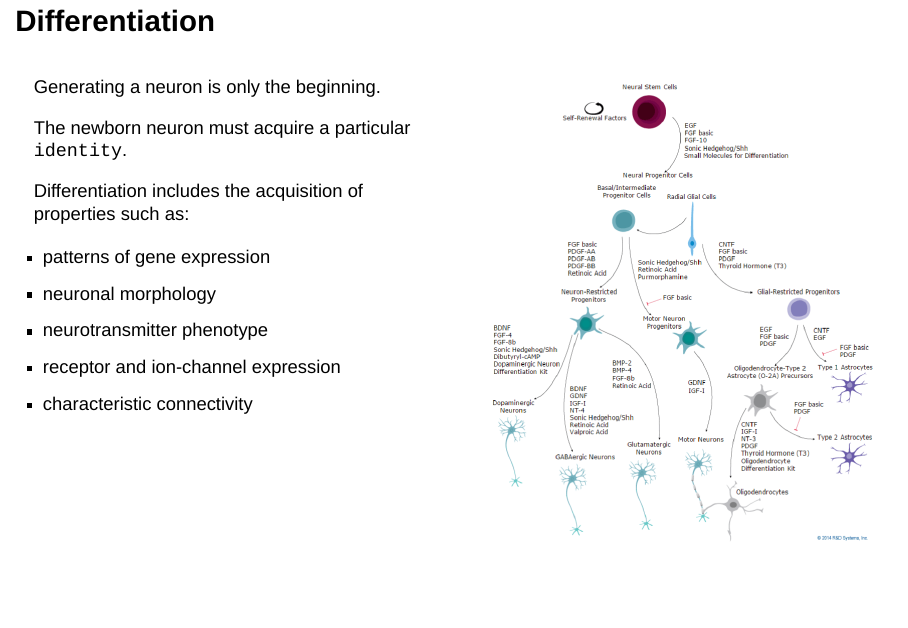
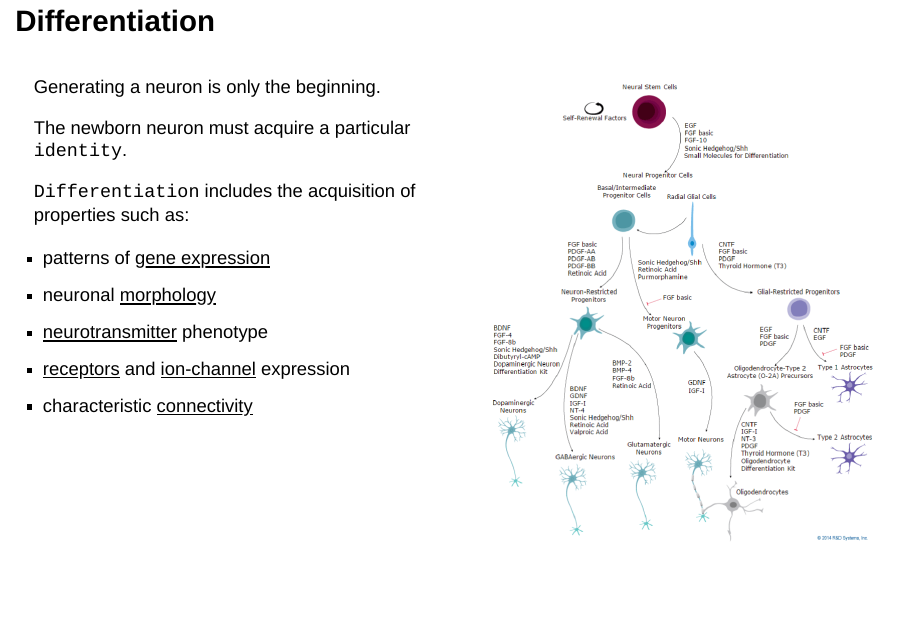
Before and after one commit to raffaelemazziotti/UNIFI_PBS, a Quarto document (2_neurogenesis.qmd): page 15 of 36. Rendered offline with R 4.5, knitr and Pandoc in place of Quarto, with nearby package versions; drawn as Slidy slides in place of the format the file asks for.

Commit message:
differentiation

```diff
--- a/2_neurogenesis.qmd
+++ b/2_neurogenesis.qmd
@@ -372,13 +372,13 @@ The newborn neuron must acquire a particular `identity`.
 :::
 
 ::: {.card}
-Differentiation includes the acquisition of properties such as:
+`Differentiation` includes the acquisition of properties such as:
 
-- patterns of gene expression
-- neuronal morphology
-- neurotransmitter phenotype
-- receptor and ion-channel expression
-- characteristic connectivity
+- patterns of <u>gene expression</u>
+- neuronal <u>morphology</u>
+- <u>neurotransmitter</u> phenotype
+- <u>receptors</u> and <u>ion-channel</u> expression
+- characteristic <u>connectivity</u>
 :::
 
 :::
```
Also changed, not shown: docs/search.json, 2_neurogenesis.qmd (10 more changed lines), 2 other files.
